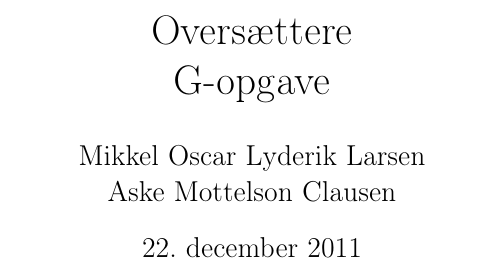
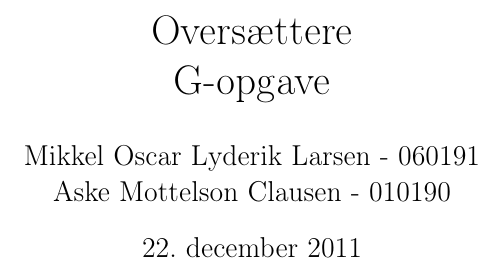
Before and after one commit to mikkeloscar/100compiler, a LaTeX document (tex/opgave.tex): part of page 1 of 3, cut so that both start at the same text. Compiled offline with pdfLaTeX.

```diff
--- a/tex/opgave.tex
+++ b/tex/opgave.tex
@@ -32,7 +32,7 @@
 \begin{document}
 
 % titel
-\author{Mikkel Oscar Lyderik Larsen \\ Aske Mottelson Clausen}
+\author{Mikkel Oscar Lyderik Larsen - 060191 \\ Aske Mottelson Clausen - 010190}
 \title{Oversættere \\ G-opgave}
 \maketitle
 
```
Also changed, not shown: 3 other files.
